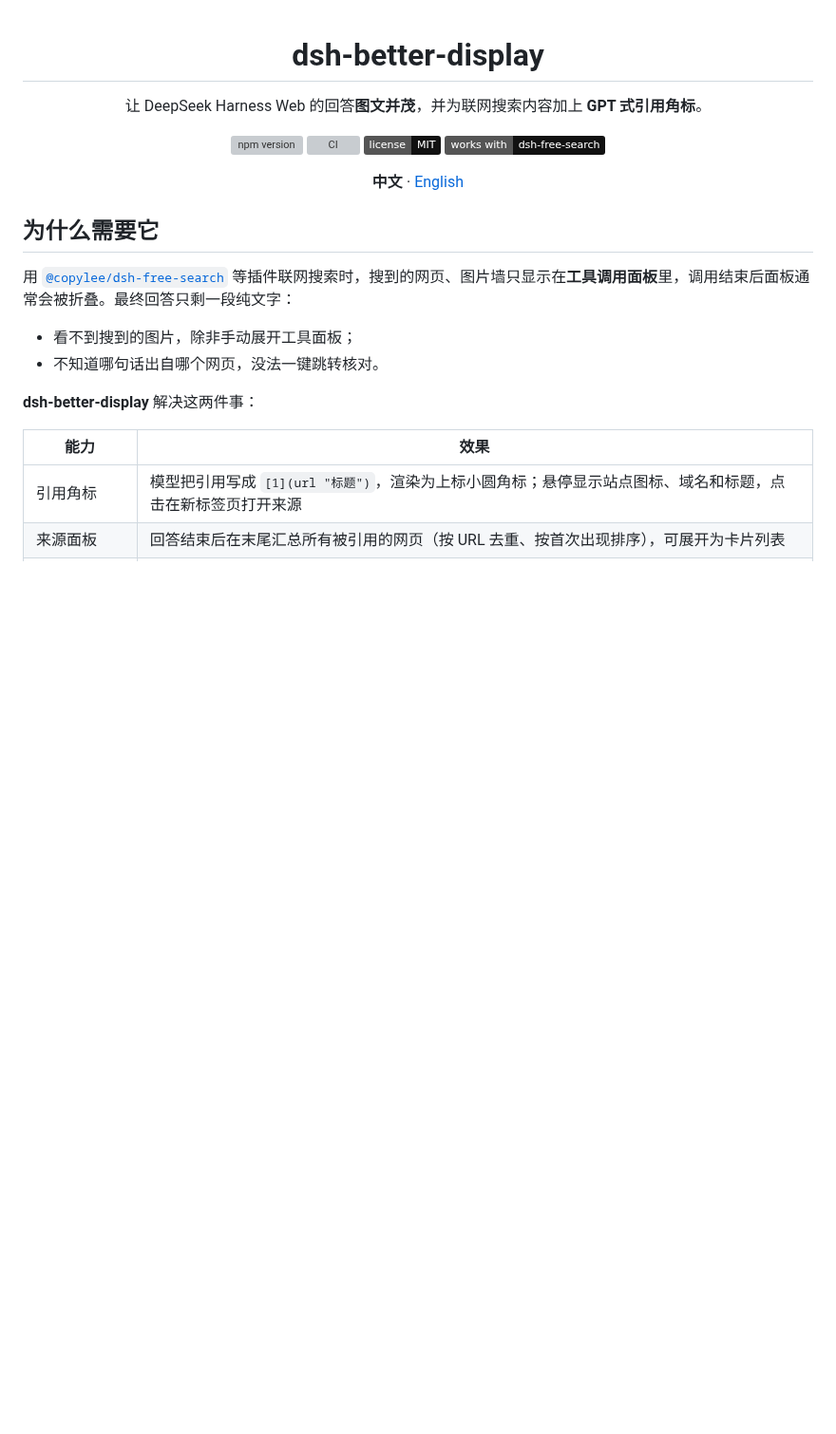
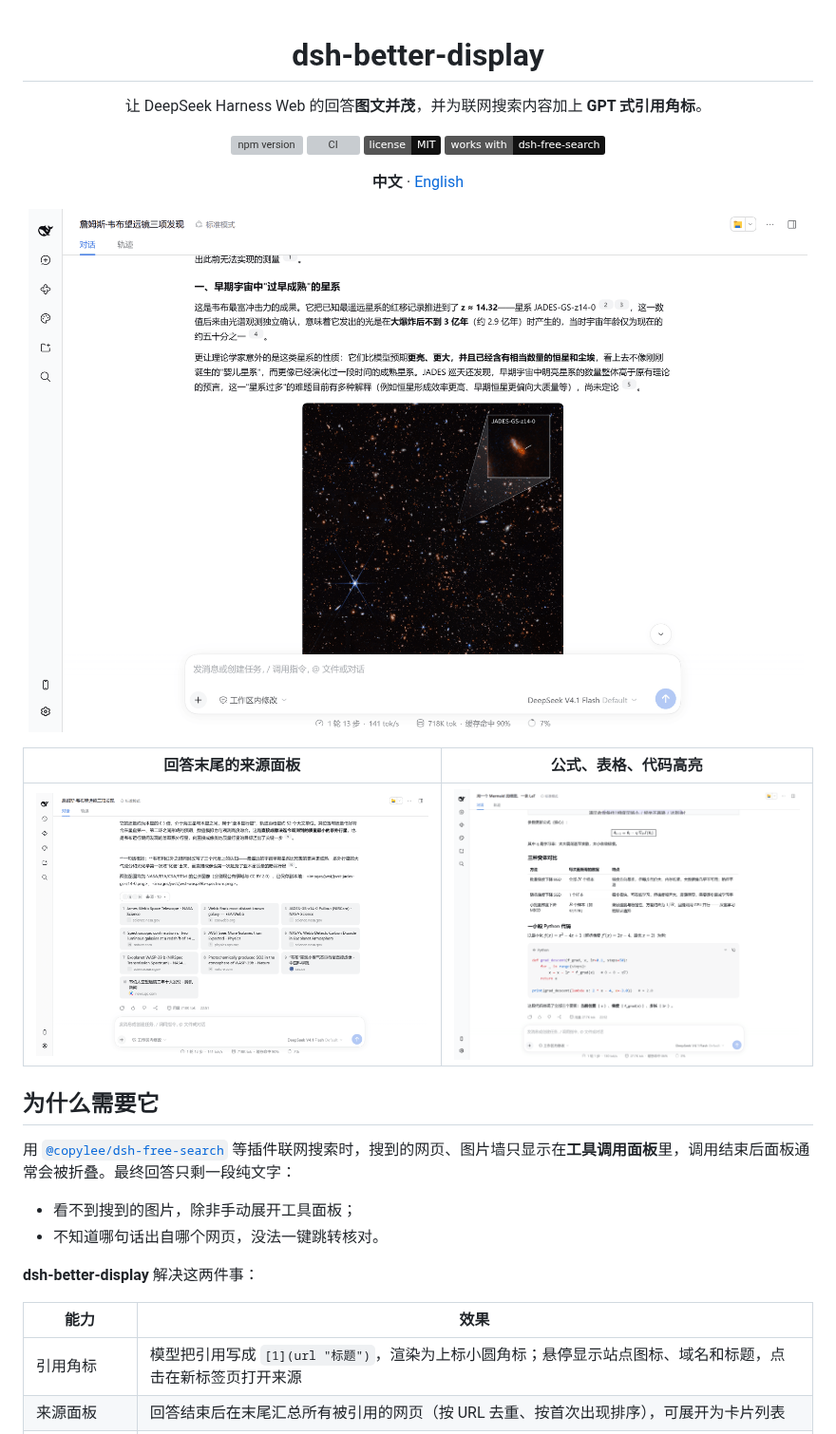
Before and after one commit to copylee711/dsh-better-display, a Markdown page: README.md, the part around the change. Shown at 95% size. Rendered like a GitHub page; pictures changed too: assets/citations.png (added), assets/rendering.png (added), assets/sources.png (added); badges without logos; blank space fills up the shorter version; grey boxes are pictures that could not be loaded.

```diff
--- a/README.md
+++ b/README.md
@@ -14,6 +14,14 @@
 <p align="center">
   <b>中文</b> · <a href="./README_EN.md">English</a>
 </p>
+
+<p align="center">
+  <img src="assets/citations.png" alt="联网搜索后的回答：正文里的引用角标和带来源说明的配图" width="820" />
+</p>
+
+| 回答末尾的来源面板 | 公式、表格、代码高亮 |
+|---|---|
+| ![来源面板：展开后列出编号与标题](assets/sources.png) | ![同一条回答里的 LaTeX 公式、表格和 Python 代码块](assets/rendering.png) |
 
 ## 为什么需要它
 
```
Also changed, not shown: README_EN.md (+10 -0 lines), 2 other files.
